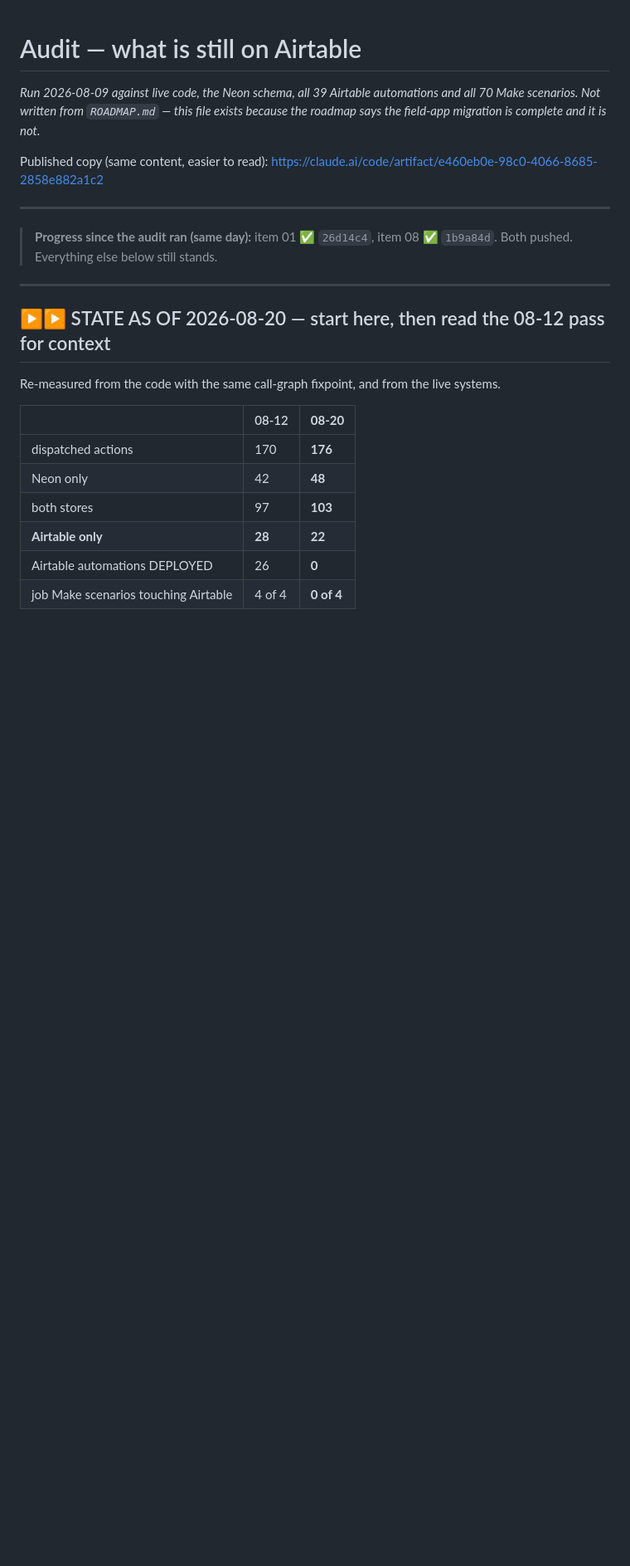
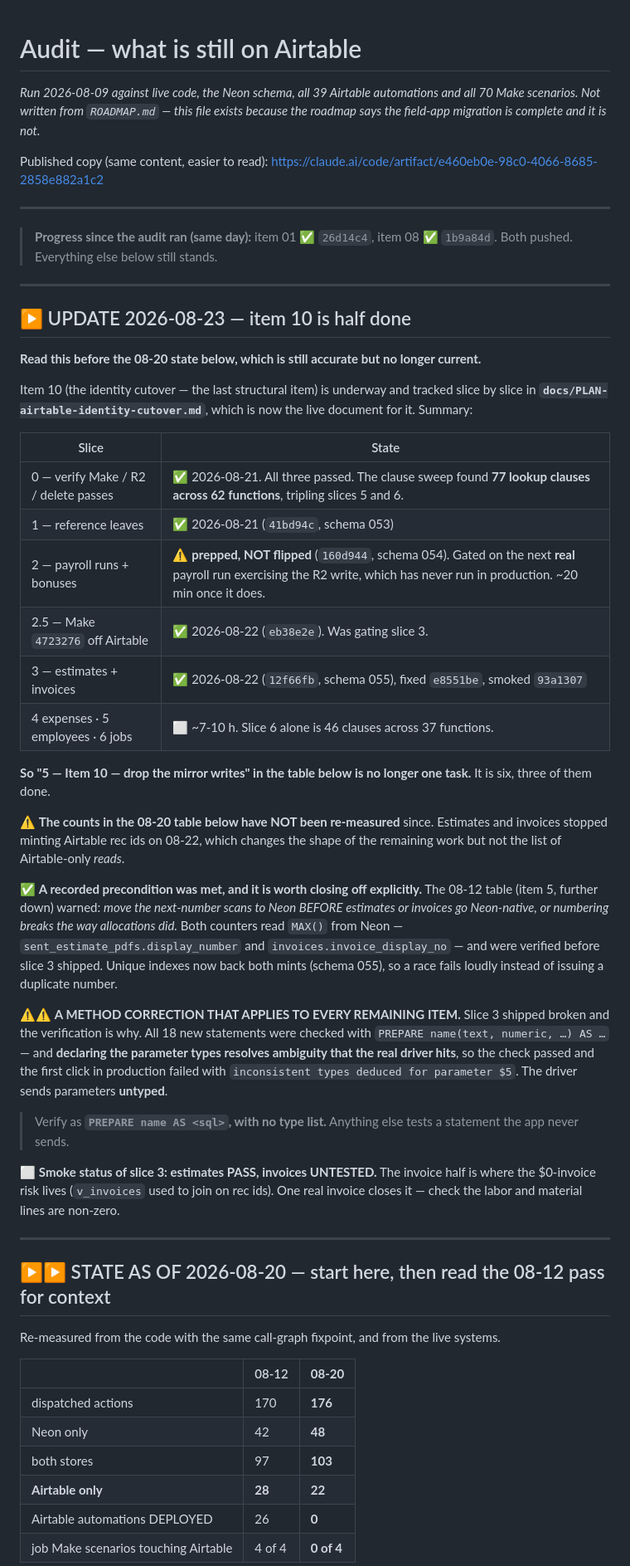
Before and after one commit to ricknee/nee-field-app, a Markdown page: docs/AUDIT-airtable-remaining.md, the part around one of its changes. Shown at 83% size. GitHub-like rendering; blank space fills up the shorter version.

Commit message:
docs: the exit audit still called item 10 a single 2-3 h task
It is six slices and three are done. Added a dated 08-23 block at the top —
which is where anyone starts — and rewrote the item 5 row to name what is
actually left: expenses, employees, jobs, ~7-10 h, with the trap that makes each
one different.

Three things recorded there that are not in the slice plan:

The precondition from the 08-12 pass is now CLOSED. It warned that the
next-number scans had to reach Neon before estimates or invoices went native, or
numbering would break the way allocations did. Both counters read MAX() from
Neon and were verified before slice 3; unique indexes now back both mints, so a
race fails loudly rather than issuing a duplicate.

The method correction applies to every remaining item, not just slice 3:
PREPARE with a declared type list resolves ambiguity the real driver hits, so it
cannot catch "inconsistent types deduced". Verify as PREPARE name AS <sql> with
no type list.

And the counts in the 08-20 table are explicitly marked as NOT re-measured,
rather than left to look current.

```diff
--- a/docs/AUDIT-airtable-remaining.md
+++ b/docs/AUDIT-airtable-remaining.md
@@ -11,6 +11,51 @@ https://claude.ai/code/artifact/e460eb0e-98c0-4066-8685-2858e882a1c2
 
 > **Progress since the audit ran (same day):** item 01 ✅ `26d14c4`, item 08 ✅ `1b9a84d`. Both
 > pushed. Everything else below still stands.
+
+---
+
+## ▶ UPDATE 2026-08-23 — item 10 is half done
+
+**Read this before the 08-20 state below, which is still accurate but no longer current.**
+
+Item 10 (the identity cutover — the last structural item) is underway and tracked slice by slice
+in **`docs/PLAN-airtable-identity-cutover.md`**, which is now the live document for it. Summary:
+
+| Slice | State |
+|---|---|
+| 0 — verify Make / R2 / delete passes | ✅ 2026-08-21. All three passed. The clause sweep found **77 lookup clauses across 62 functions**, tripling slices 5 and 6. |
+| 1 — reference leaves | ✅ 2026-08-21 (`41bd94c`, schema 053) |
+| 2 — payroll runs + bonuses | ⚠ **prepped, NOT flipped** (`160d944`, schema 054). Gated on the next **real** payroll run exercising the R2 write, which has never run in production. ~20 min once it does. |
+| 2.5 — Make `4723276` off Airtable | ✅ 2026-08-22 (`eb38e2e`). Was gating slice 3. |
+| 3 — estimates + invoices | ✅ 2026-08-22 (`12f66fb`, schema 055), fixed `e8551be`, smoked `93a1307` |
+| 4 expenses · 5 employees · 6 jobs | ⬜ ~7-10 h. Slice 6 alone is 46 clauses across 37 functions. |
+
+**So "5 — Item 10 — drop the mirror writes" in the table below is no longer one task.** It is six,
+three of them done.
+
+⚠ **The counts in the 08-20 table below have NOT been re-measured** since. Estimates and invoices
+stopped minting Airtable rec ids on 08-22, which changes the shape of the remaining work but not
+the list of Airtable-only *reads*.
+
+✅ **A recorded precondition was met, and it is worth closing off explicitly.** The 08-12 table
+(item 5, further down) warned: *move the next-number scans to Neon BEFORE estimates or invoices go
+Neon-native, or numbering breaks the way allocations did.* Both counters read `MAX()` from Neon —
+`sent_estimate_pdfs.display_number` and `invoices.invoice_display_no` — and were verified before
+slice 3 shipped. Unique indexes now back both mints (schema 055), so a race fails loudly instead
+of issuing a duplicate number.
+
+⚠⚠ **A METHOD CORRECTION THAT APPLIES TO EVERY REMAINING ITEM.** Slice 3 shipped broken and the
+verification is why. All 18 new statements were checked with
+`PREPARE name(text, numeric, …) AS …` — and **declaring the parameter types resolves ambiguity
+that the real driver hits**, so the check passed and the first click in production failed with
+`inconsistent types deduced for parameter $5`. The driver sends parameters **untyped**.
+
+> Verify as **`PREPARE name AS <sql>`, with no type list.** Anything else tests a statement the app
+> never sends.
+
+⬜ **Smoke status of slice 3: estimates PASS, invoices UNTESTED.** The invoice half is where the
+$0-invoice risk lives (`v_invoices` used to join on rec ids). One real invoice closes it — check
+the labor and material lines are non-zero.
 
 ---
 
```
Also changed, not shown: other parts of docs/AUDIT-airtable-remaining.md (+1 -1 lines).
